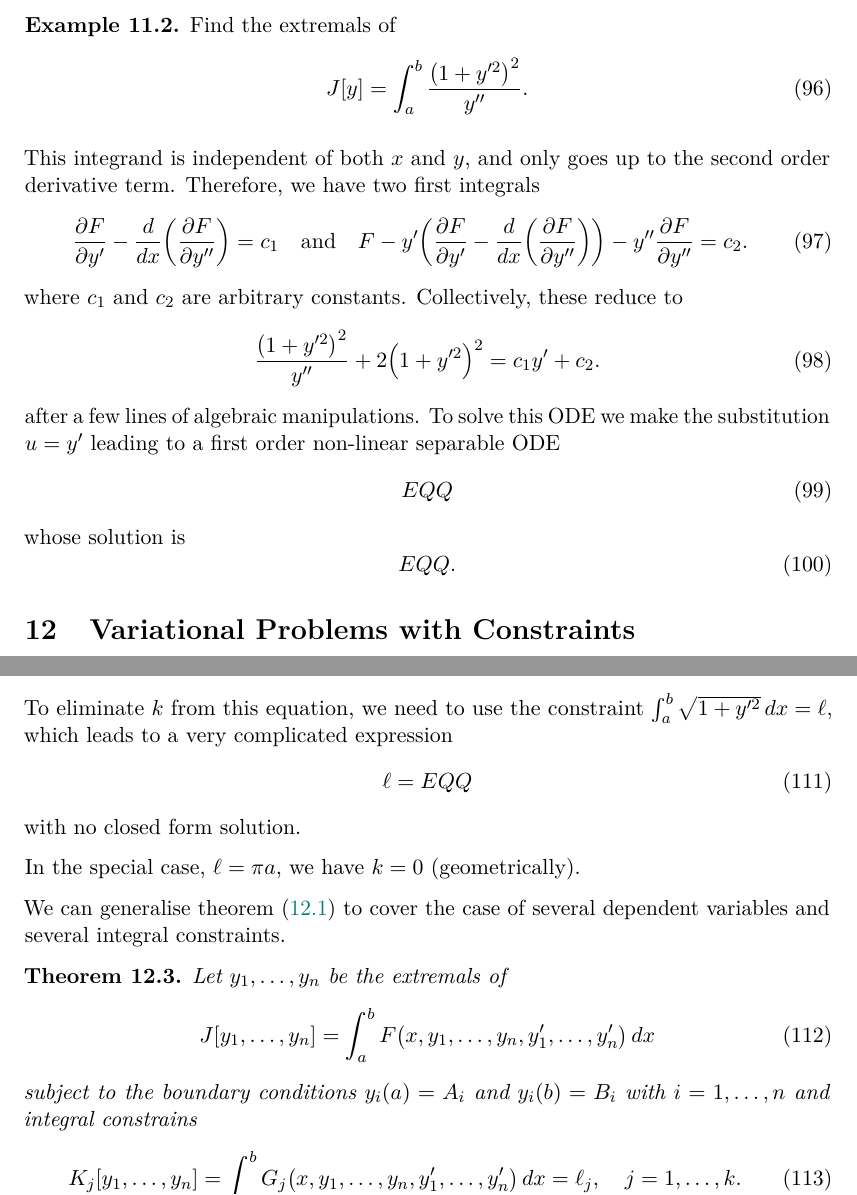
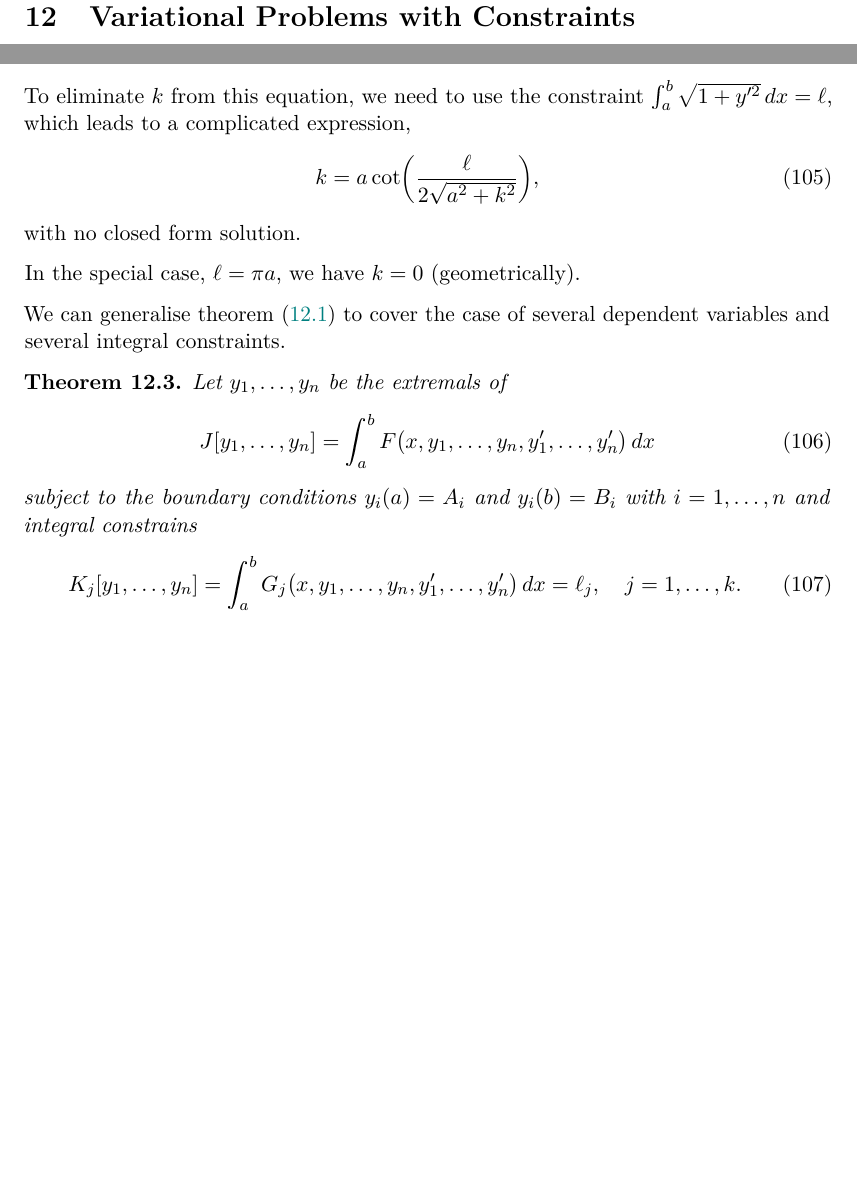
Before and after one commit to rashidtalha/nust-bs-maths, a LaTeX document (calculus-variations/main.tex): two parts of pages 13 and 14 of 15, joined at a grey line, cut at the place of the change, the shorter picture padded with empty space. The pictures show the PDF file calculus-variations/main.pdf that the author committed with the source.

Commit message:
Minor fixes

```diff
--- a/calculus-variations/main.tex
+++ b/calculus-variations/main.tex
@@ -612,32 +608,31 @@ Here again we can obtain some first integrals when the integrand $F\paren*{x, y,
     \end{equation}
 \end{enumerate}
 
-\begin{negg}
-    Find the extremals of
-    \begin{equation}
-        J[y] = \int_a^b \frac{\paren*{1 + y'^2}^2}{y''}.
-    \end{equation}
+% \begin{negg}
+%     Find the extremals of
+%     \begin{equation}
+%         J[y] = \int_a^b \frac{\paren*{1 + y'^2}^2}{y''}.
+%     \end{equation}
 
-    This integrand is independent of both $x$ and $y$, and only goes up to the second order derivative term. Therefore, we have two first integrals
-    \begin{equation}
-        \frac{\pd F}{\pd y'} - \frac{d}{dx} \paren*{\frac{\pd F}{\pd y''}} = c_1
-        \quad\text{and}\quad
-        F - y' \paren*{\frac{\pd F}{\pd y'} - \frac{d}{dx}\paren*{\frac{\pd F}{\pd y''}}} - y'' \frac{\pd F}{\pd y''} = c_2.
-    \end{equation}
-    where $c_1$ and $c_2$ are arbitrary constants. Collectively, these reduce to
-    \begin{equation}
-        \frac{\paren*{1 + y'^2}^2}{y''} + 2 \paren*{1 + y'^2}^2 = c_1 y' + c_2.
-    \end{equation}
-    after a few lines of algebraic manipulations. To solve this ODE we make the substitution $u = y'$ leading to a first order non-linear separable ODE
-    \begin{equation}
-        EQQ
-    \end{equation}
-    whose solution is
-    \begin{equation}
-        EQQ.
-    \end{equation}
-
-\end{negg}
+%     This integrand is independent of both $x$ and $y$, and only goes up to the second order derivative term. Therefore, we have two first integrals
+%     \begin{equation}
+%         \frac{\pd F}{\pd y'} - \frac{d}{dx} \paren*{\frac{\pd F}{\pd y''}} = c_1
+%         \quad\text{and}\quad
+%         F - y' \paren*{\frac{\pd F}{\pd y'} - \frac{d}{dx}\paren*{\frac{\pd F}{\pd y''}}} - y'' \frac{\pd F}{\pd y''} = c_2.
+%     \end{equation}
+%     where $c_1$ and $c_2$ are arbitrary constants. Collectively, these reduce to
+%     \begin{equation}
+%         \frac{\paren*{1 + y'^2}^2}{y''} + 2 \paren*{1 + y'^2}^2 = c_1 y' + c_2.
+%     \end{equation}
+%     after a few lines of algebraic manipulations. To solve this ODE we make the substitution $u = y'$ leading to a first order non-linear separable ODE
+%     \begin{equation}
+%         EQQ
+%     \end{equation}
+%     whose solution is
+%     \begin{equation}
+%         EQQ.
+%     \end{equation}
+% \end{negg}
 
 \section{Variational Problems with Constraints}
 
@@ -693,9 +688,9 @@ Constraints that are given as an integral equation are called isoperimetric or i
     \begin{equation}
         x^2 + \paren*{y-k}^2 = k^2 + a^2.
     \end{equation}
-    To eliminate $k$ from this equation, we need to use the constraint $\int_a^b \sqrt{1 + y'^2} \,dx = \ell$, which leads to a very complicated expression
+    To eliminate $k$ from this equation, we need to use the constraint $\int_a^b \sqrt{1 + y'^2} \,dx = \ell$, which leads to a complicated expression,
     \begin{equation}
-        \ell = EQQ
+        k = a \cot\paren*{\frac{\ell}{2 \sqrt{a^2 + k^2}}},
     \end{equation}
     with no closed form solution.
 
```
Also changed, not shown: calculus-variations/main.pdf, calculus-variations/main.tex (10 more changed lines).
